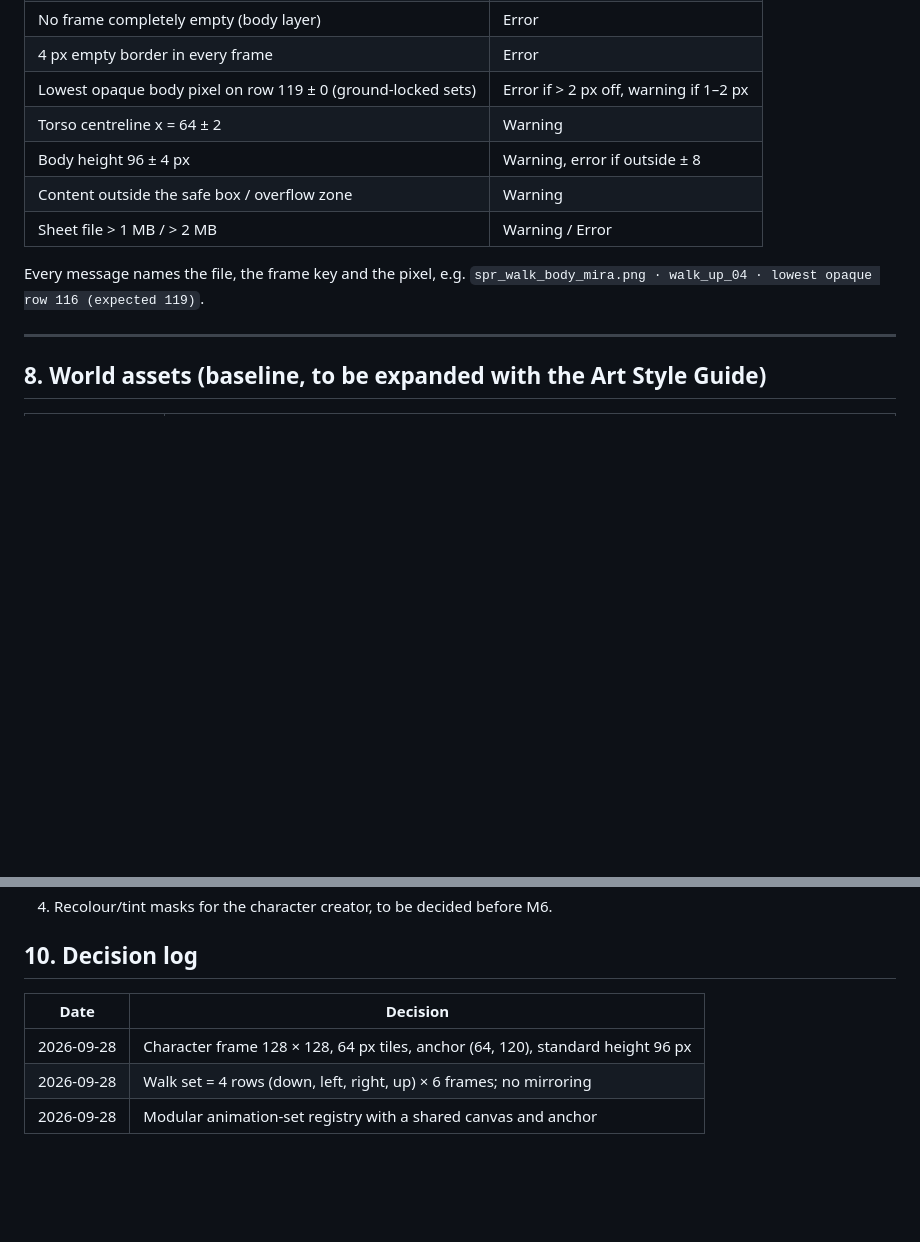
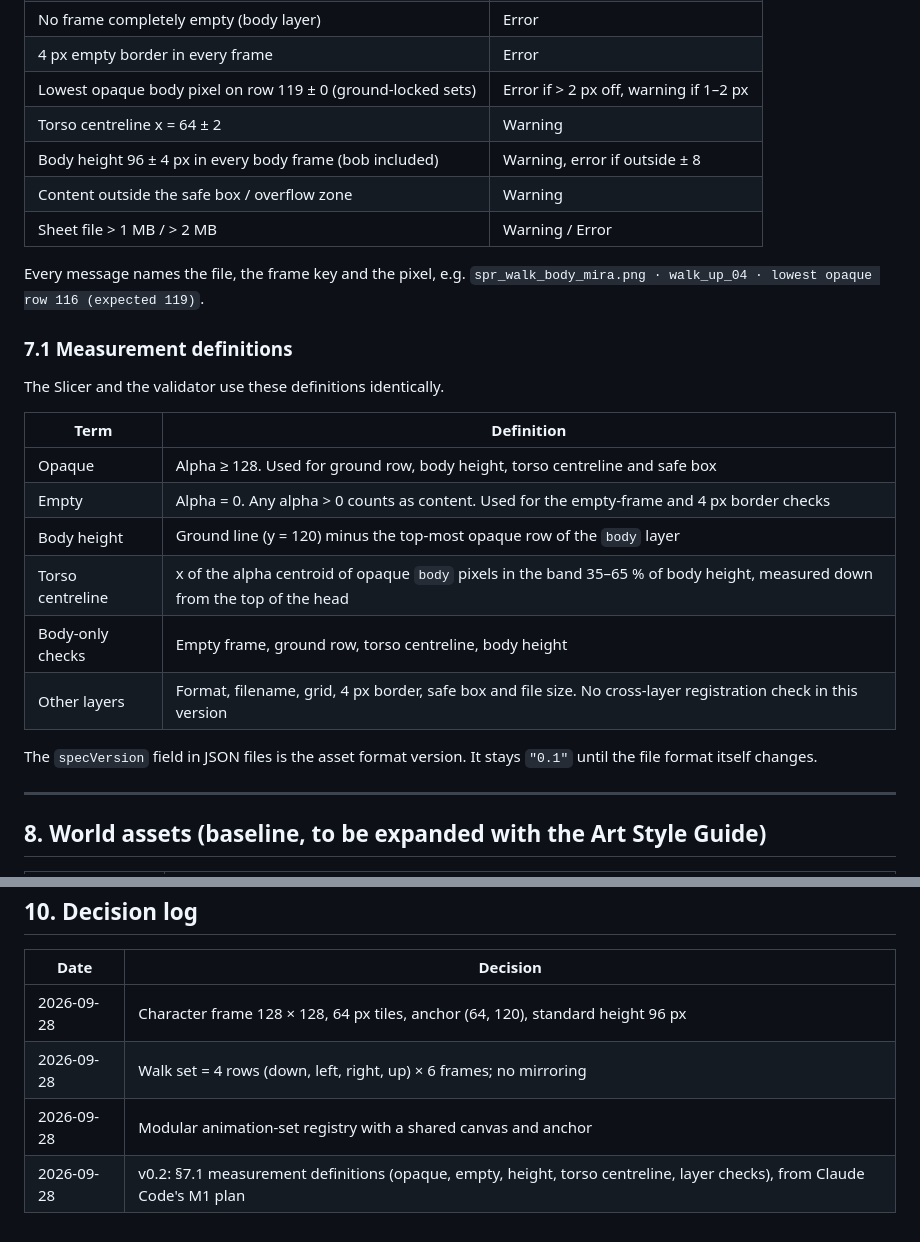
Before and after one commit to Ciprognola/PokeRPG, a Markdown page: docs/ASSET_SPEC.md, 2 parts joined by grey strips. Drawn GitHub-style; blank space fills up the shorter version.

```diff
--- a/docs/ASSET_SPEC.md
+++ b/docs/ASSET_SPEC.md
@@ -172,11 +172,25 @@ Placeholder: this carries expressions. Canvas size, expression list and naming a
 | 4 px empty border in every frame | Error |
 | Lowest opaque body pixel on row 119 ± 0 (ground-locked sets) | Error if > 2 px off, warning if 1–2 px |
 | Torso centreline x = 64 ± 2 | Warning |
-| Body height 96 ± 4 px | Warning, error if outside ± 8 |
+| Body height 96 ± 4 px in every body frame (bob included) | Warning, error if outside ± 8 |
 | Content outside the safe box / overflow zone | Warning |
 | Sheet file > 1 MB / > 2 MB | Warning / Error |
 
 Every message names the file, the frame key and the pixel, e.g. `spr_walk_body_mira.png · walk_up_04 · lowest opaque row 116 (expected 119)`.
+
+### 7.1 Measurement definitions
+The Slicer and the validator use these definitions identically.
+
+| Term | Definition |
+|---|---|
+| Opaque | Alpha ≥ 128. Used for ground row, body height, torso centreline and safe box |
+| Empty | Alpha = 0. Any alpha > 0 counts as content. Used for the empty-frame and 4 px border checks |
+| Body height | Ground line (y = 120) minus the top-most opaque row of the `body` layer |
+| Torso centreline | x of the alpha centroid of opaque `body` pixels in the band 35–65 % of body height, measured down from the top of the head |
+| Body-only checks | Empty frame, ground row, torso centreline, body height |
+| Other layers | Format, filename, grid, 4 px border, safe box and file size. No cross-layer registration check in this version |
+
+The `specVersion` field in JSON files is the asset format version. It stays `"0.1"` until the file format itself changes.
 
 ---
 
@@ -203,3 +217,4 @@ Every message names the file, the frame key and the pixel, e.g. `spr_walk_body_m
 | 2026-09-28 | Character frame 128 × 128, 64 px tiles, anchor (64, 120), standard height 96 px |
 | 2026-09-28 | Walk set = 4 rows (down, left, right, up) × 6 frames; no mirroring |
 | 2026-09-28 | Modular animation-set registry with a shared canvas and anchor |
+| 2026-09-28 | v0.2: §7.1 measurement definitions (opaque, empty, height, torso centreline, layer checks), from Claude Code's M1 plan |
```
Also changed, not shown: other parts of docs/ASSET_SPEC.md (+1 -1 lines), docs/PROJECT_BRIEF.md (+4 -3 lines).
